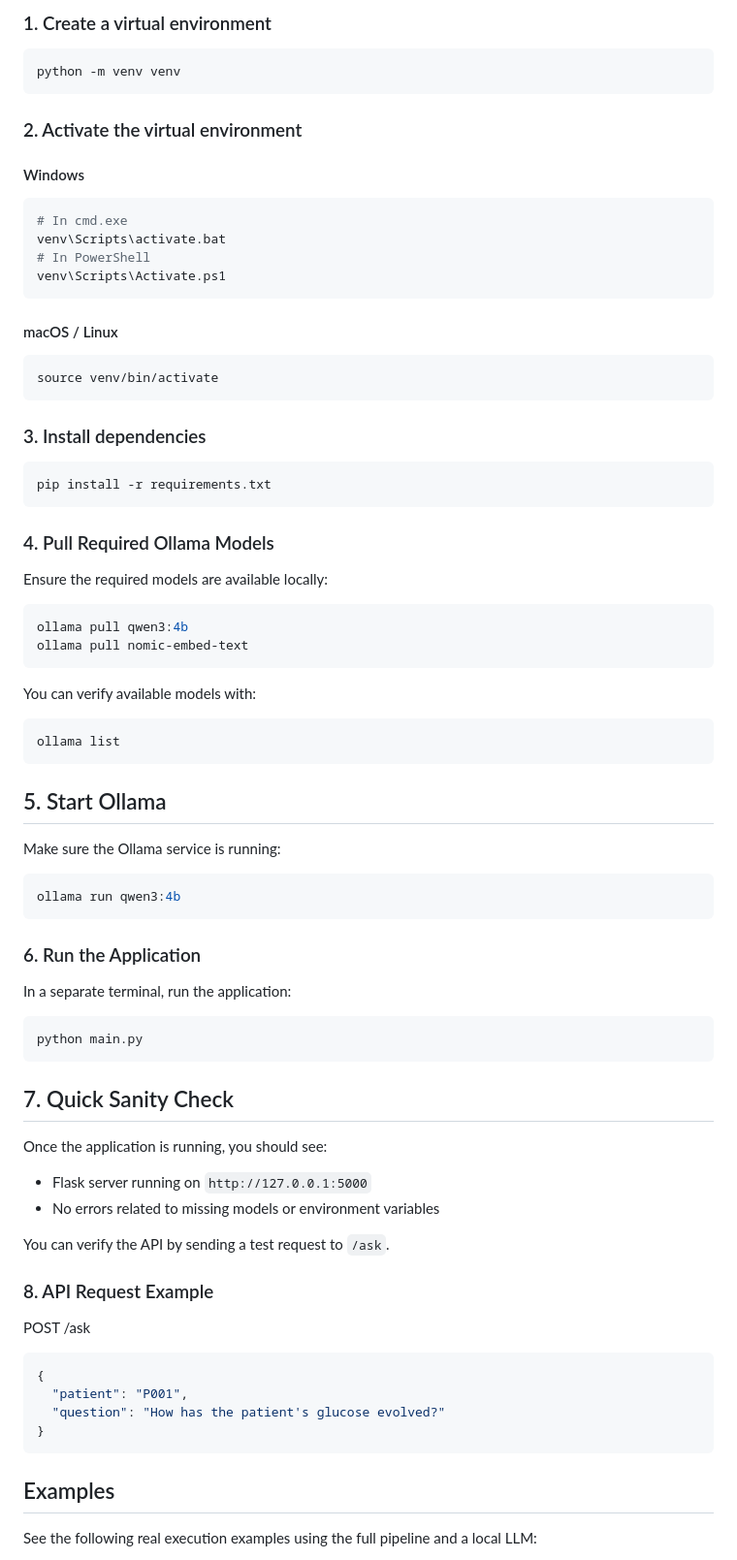
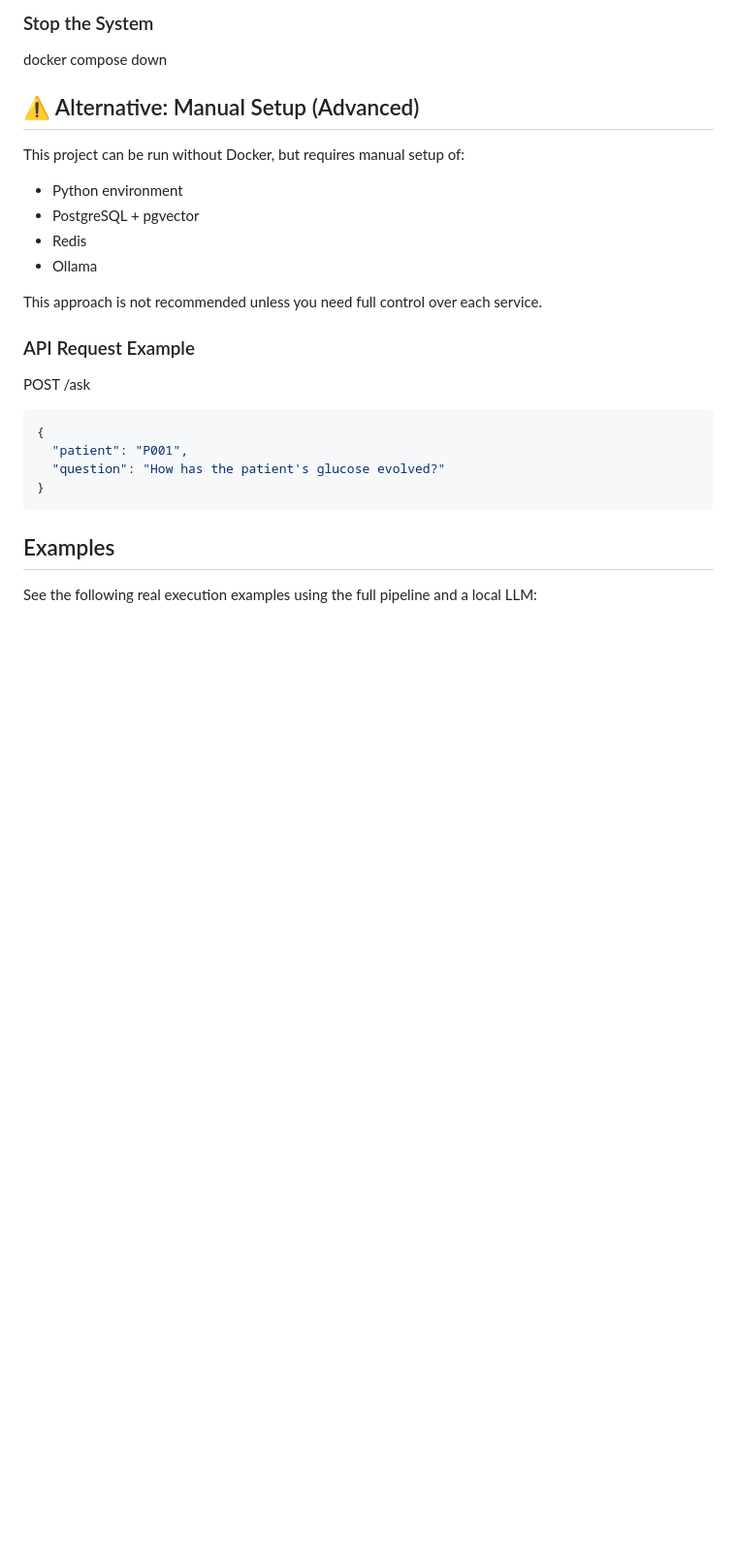
Before and after one commit to Braslynrr/ehr-ai-context-pipeline, a Markdown page: readme.MD, the part around one of its changes. Shown at 97% size. GitHub-like rendering; blank space fills up the shorter version.

````diff
--- a/readme.MD
+++ b/readme.MD
@@ -373,76 +390,20 @@ isolate dependencies and avoid conflicts with other Python projects.
 
-### 1. Create a virtual environment
+### Stop the System
+   docker compose down
 
-```bash
-python -m venv venv
-```
+## ⚠️ Alternative: Manual Setup (Advanced)
 
-### 2. Activate the virtual environment
+This project can be run without Docker, but requires manual setup of:
 
-#### Windows
+- Python environment
+- PostgreSQL + pgvector
+- Redis
+- Ollama
 
-```bash
-# In cmd.exe
-venv\Scripts\activate.bat
-# In PowerShell
-venv\Scripts\Activate.ps1
-```
-
-#### macOS / Linux
-
-```bash
-source venv/bin/activate
-```
-
-### 3. Install dependencies
-
-```bash
-pip install -r requirements.txt
-```
+This approach is not recommended unless you need full control over each service.
 
 
-### 4. Pull Required Ollama Models
-
-Ensure the required models are available locally:
-
-```bash
-ollama pull qwen3:4b
-ollama pull nomic-embed-text
-```
-
-You can verify available models with:
-
-```bash
-ollama list
-```
-
-## 5. Start Ollama
-
-Make sure the Ollama service is running:
-
-```bash
-ollama run qwen3:4b
-```
-
-### 6. Run the Application
-
-In a separate terminal, run the application:
-
-```bash
-python main.py
-```
-
-## 7. Quick Sanity Check
-
-Once the application is running, you should see:
-
-- Flask server running on `http://127.0.0.1:5000`
-- No errors related to missing models or environment variables
-
-You can verify the API by sending a test request to `/ask`.
-
-
-### 8. API Request Example
+### API Request Example
 
 POST /ask
 
````
Also changed, not shown: other parts of readme.MD (+122 -118 lines).
